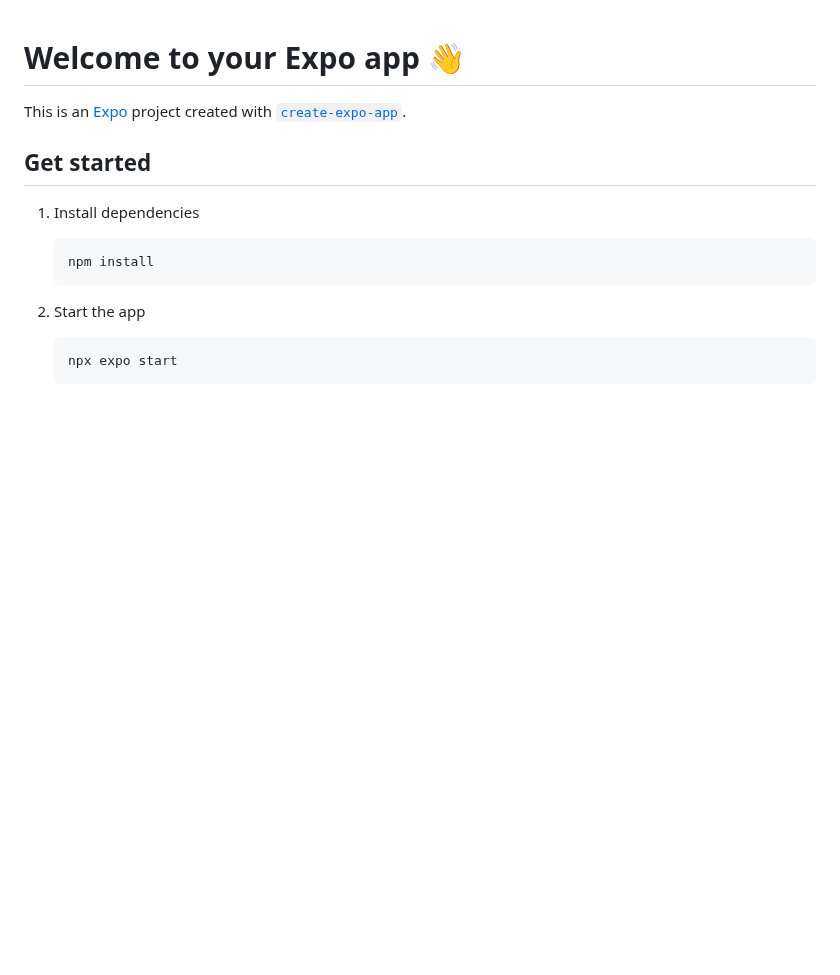
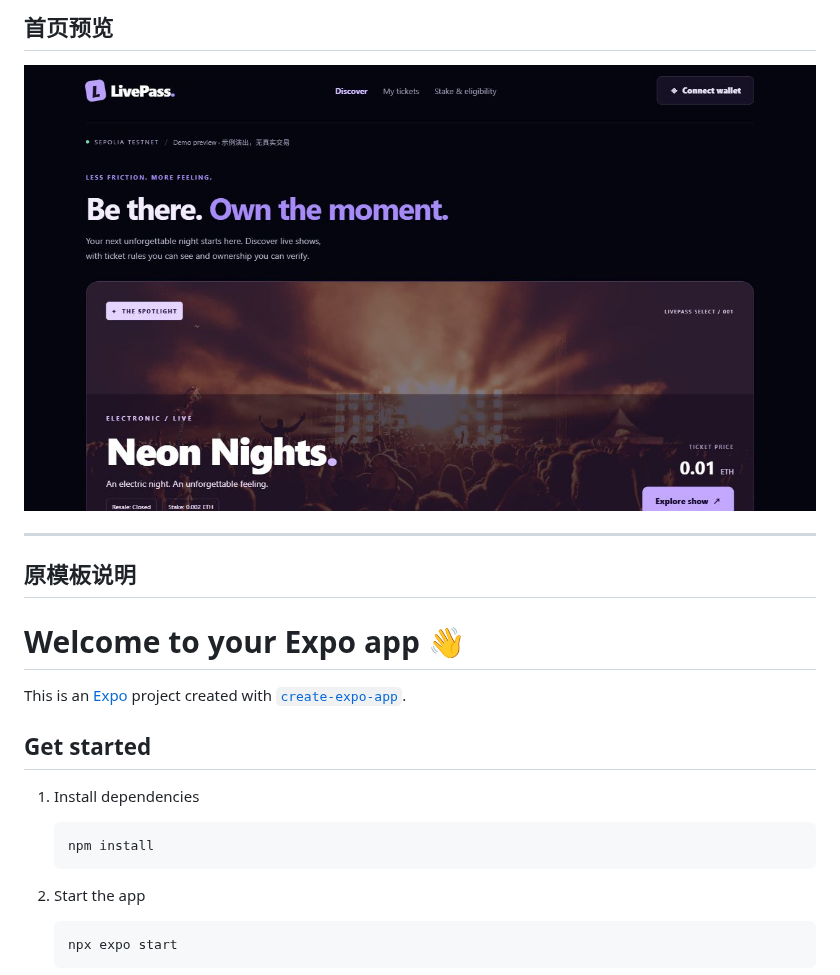
Before and after one commit to guoxinlyu/my-NFT-app, a Markdown page: README.md, the part around one of its changes. Drawn GitHub-style; pictures changed too: livepass-home-preview.png (added); blank space fills up the shorter version.

```diff
--- a/README.md
+++ b/README.md
@@ -1,3 +66,11 @@
+## 首页预览
+
+![LivePass homepage](./livepass-home-preview.png)
+
+---
+
+## 原模板说明
+
 # Welcome to your Expo app 👋
 
 This is an [Expo](https://expo.dev) project created with [`create-expo-app`](https://www.npmjs.com/package/create-expo-app).
```
Also changed, not shown: other parts of README.md (+65 -0 lines), 13 other files.
